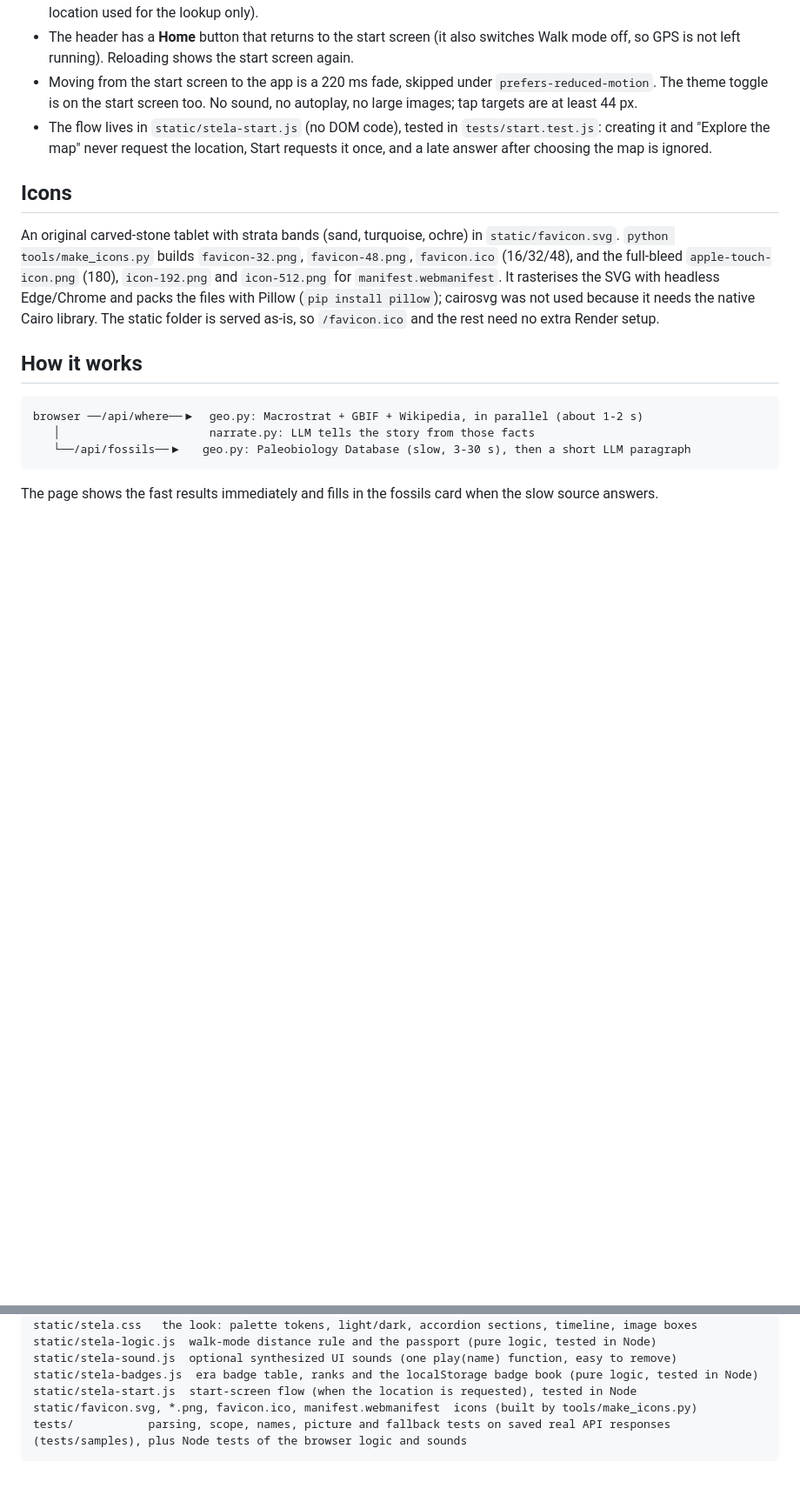
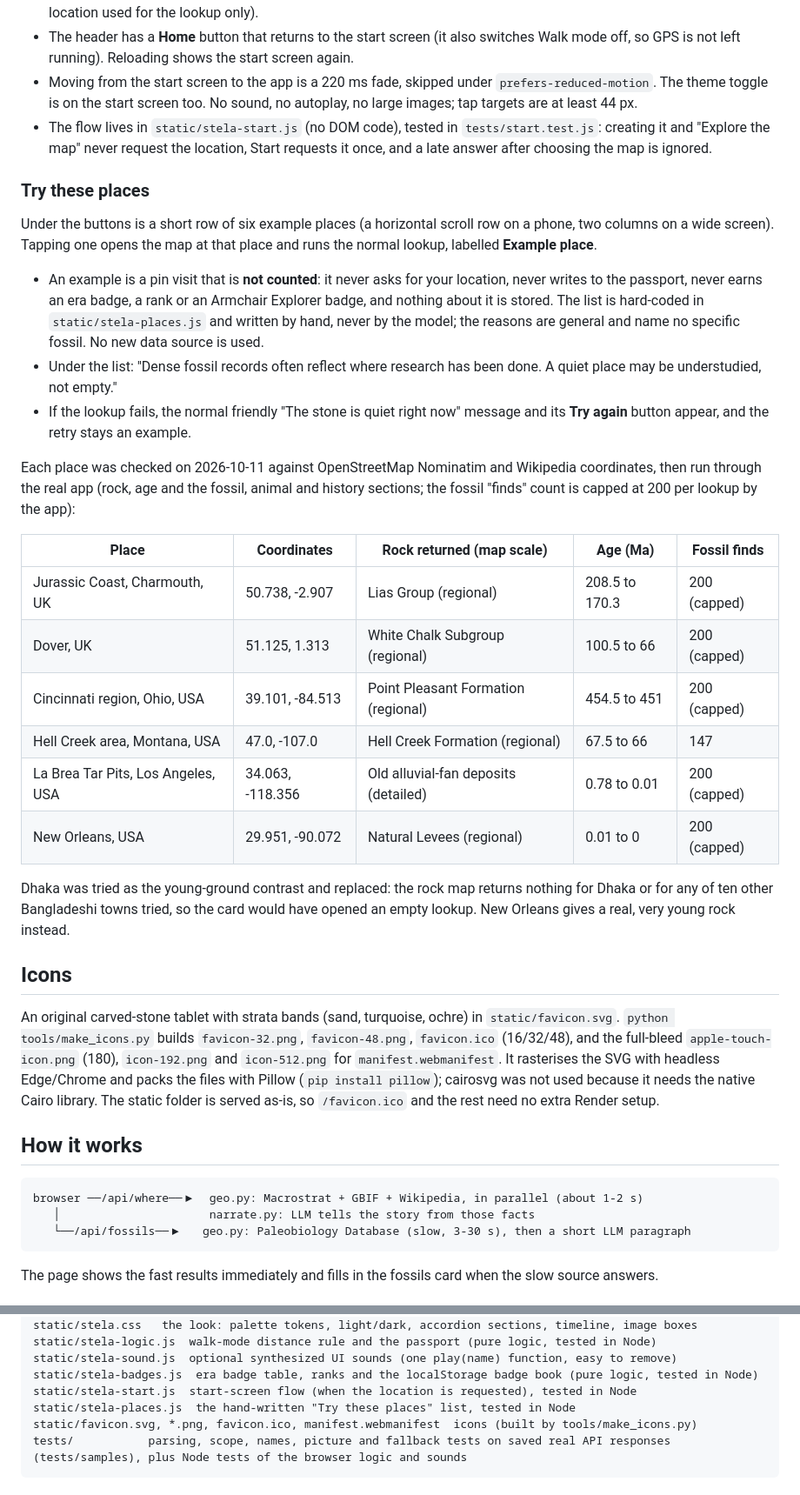
Before and after one commit to RedwanNiloy/Stela, a Markdown page: README.md, 2 parts joined by grey strips. Shown: that part at 87% size. Rendered like a GitHub page; blank space fills up the shorter version.

````diff
--- a/README.md
+++ b/README.md
@@ -23,6 +23,27 @@ Visitors first see a full-screen intro (wordmark, tagline, a short hook, a large
 - The header has a **Home** button that returns to the start screen (it also switches Walk mode off, so GPS is not left running). Reloading shows the start screen again.
 - Moving from the start screen to the app is a 220 ms fade, skipped under `prefers-reduced-motion`. The theme toggle is on the start screen too. No sound, no autoplay, no large images; tap targets are at least 44 px.
 - The flow lives in `static/stela-start.js` (no DOM code), tested in `tests/start.test.js`: creating it and "Explore the map" never request the location, Start requests it once, and a late answer after choosing the map is ignored.
+
+### Try these places
+
+Under the buttons is a short row of six example places (a horizontal scroll row on a phone, two columns on a wide screen). Tapping one opens the map at that place and runs the normal lookup, labelled **Example place**.
+
+- An example is a pin visit that is **not counted**: it never asks for your location, never writes to the passport, never earns an era badge, a rank or an Armchair Explorer badge, and nothing about it is stored. The list is hard-coded in `static/stela-places.js` and written by hand, never by the model; the reasons are general and name no specific fossil. No new data source is used.
+- Under the list: "Dense fossil records often reflect where research has been done. A quiet place may be understudied, not empty."
+- If the lookup fails, the normal friendly "The stone is quiet right now" message and its **Try again** button appear, and the retry stays an example.
+
+Each place was checked on 2026-10-11 against OpenStreetMap Nominatim and Wikipedia coordinates, then run through the real app (rock, age and the fossil, animal and history sections; the fossil "finds" count is capped at 200 per lookup by the app):
+
+| Place | Coordinates | Rock returned (map scale) | Age (Ma) | Fossil finds |
+|---|---|---|---|---|
+| Jurassic Coast, Charmouth, UK | 50.738, -2.907 | Lias Group (regional) | 208.5 to 170.3 | 200 (capped) |
+| Dover, UK | 51.125, 1.313 | White Chalk Subgroup (regional) | 100.5 to 66 | 200 (capped) |
+| Cincinnati region, Ohio, USA | 39.101, -84.513 | Point Pleasant Formation (regional) | 454.5 to 451 | 200 (capped) |
+| Hell Creek area, Montana, USA | 47.0, -107.0 | Hell Creek Formation (regional) | 67.5 to 66 | 147 |
+| La Brea Tar Pits, Los Angeles, USA | 34.063, -118.356 | Old alluvial-fan deposits (detailed) | 0.78 to 0.01 | 200 (capped) |
+| New Orleans, USA | 29.951, -90.072 | Natural Levees (regional) | 0.01 to 0 | 200 (capped) |
+
+Dhaka was tried as the young-ground contrast and replaced: the rock map returns nothing for Dhaka or for any of ten other Bangladeshi towns tried, so the card would have opened an empty lookup. New Orleans gives a real, very young rock instead.
 
 ## Icons
 
@@ -63,6 +84,7 @@ static/stela-logic.js  walk-mode distance rule and the passport (pure logic, tes
 static/stela-sound.js  optional synthesized UI sounds (one play(name) function, easy to remove)
 static/stela-badges.js  era badge table, ranks and the localStorage badge book (pure logic, tested in Node)
 static/stela-start.js  start-screen flow (when the location is requested), tested in Node
+static/stela-places.js  the hand-written "Try these places" list, tested in Node
 static/favicon.svg, *.png, favicon.ico, manifest.webmanifest  icons (built by tools/make_icons.py)
 tests/           parsing, scope, names, picture and fallback tests on saved real API responses (tests/samples), plus Node tests of the browser logic and sounds
 ```
````
Also changed, not shown: other parts of README.md (+12 -1 lines), docs/start-screen.png, 6 other files.
